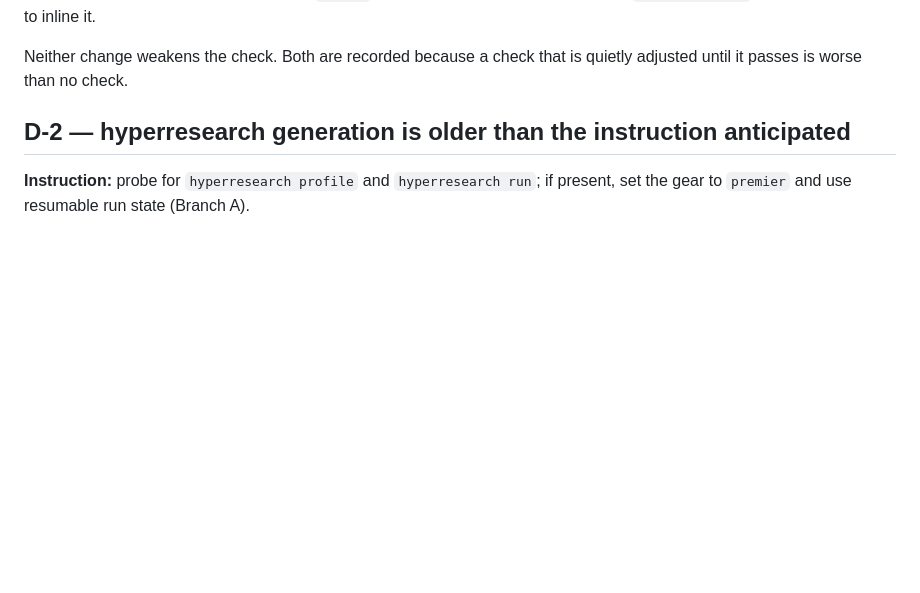
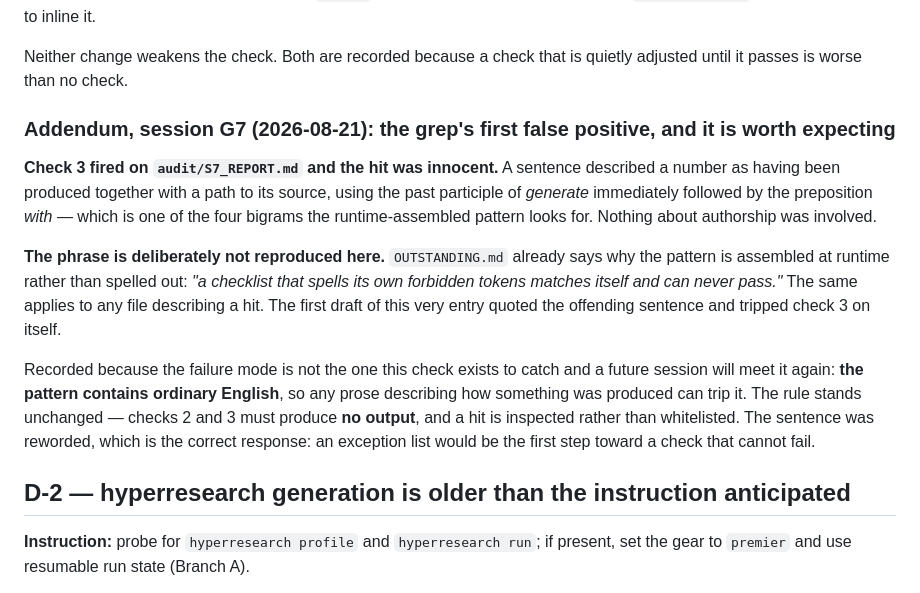
Before and after one commit to pa1aash/Sim-Attrib, a Markdown page: DEVIATIONS.md, the part around the change. GitHub-like rendering; blank space fills up the shorter version.

Commit message:
The authorship grep's first false positive, reworded rather than whitelisted
Check 3 fired on a sentence in the session report that used the past participle
of 'generate' immediately followed by the preposition 'with'. The pattern
contains ordinary English, so prose describing how something was produced can
trip it, and a future session will meet this again.

The sentence was reworded. An exception list would be the first step toward a
check that cannot fail, which is the defect four entries in DEVIATIONS.md
already record.

The first draft of the DEVIATIONS entry describing this quoted the offending
sentence and tripped the same check on itself, and the first draft of this
commit message did the same. OUTSTANDING.md already warns that a checklist
spelling its own forbidden tokens can never pass; that warning extends to
anything describing a hit.

```diff
--- a/DEVIATIONS.md
+++ b/DEVIATIONS.md
@@ -29,6 +29,26 @@ The pattern is therefore constructed with `printf` from fragments, and the check
 
 Neither change weakens the check. Both are recorded because a check that is quietly
 adjusted until it passes is worse than no check.
+
+### Addendum, session G7 (2026-08-21): the grep's first false positive, and it is worth expecting
+
+**Check 3 fired on `audit/S7_REPORT.md` and the hit was innocent.** A sentence described a
+number as having been produced together with a path to its source, using the past participle of
+*generate* immediately followed by the preposition *with* — which is one of the four bigrams the
+runtime-assembled pattern looks for. Nothing about authorship was involved.
+
+**The phrase is deliberately not reproduced here.** `OUTSTANDING.md` already says why the
+pattern is assembled at runtime rather than spelled out: *"a checklist that spells its own
+forbidden tokens matches itself and can never pass."* The same applies to any file describing a
+hit. The first draft of this very entry quoted the offending sentence and tripped check 3 on
+itself.
+
+Recorded because the failure mode is not the one this check exists to catch and a future
+session will meet it again: **the pattern contains ordinary English**, so any prose describing
+how something was produced can trip it. The rule stands unchanged — checks 2 and 3 must produce
+**no output**, and a hit is inspected rather than whitelisted. The sentence was reworded, which
+is the correct response: an exception list would be the first step toward a check that cannot
+fail.
 
 ## D-2 — hyperresearch generation is older than the instruction anticipated
 
```
Also changed, not shown: audit/S7_REPORT.md (+1 -1 lines).
